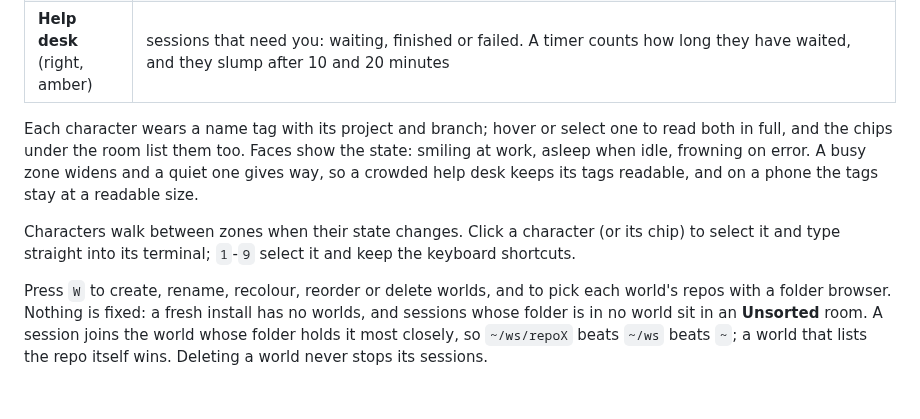
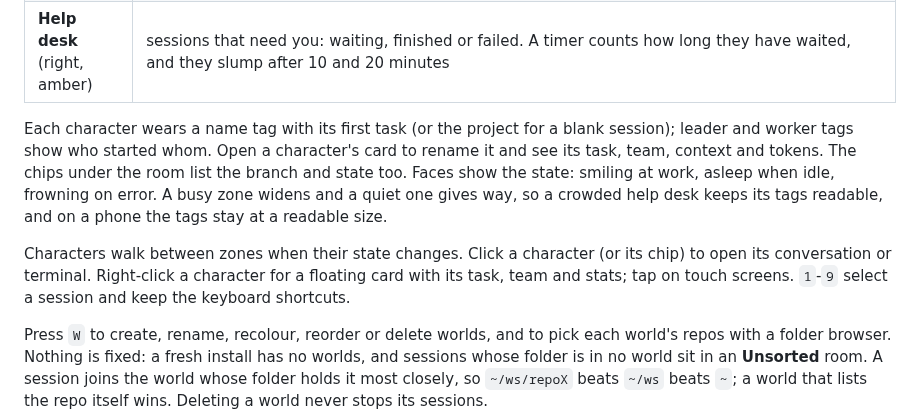
Before and after one commit to AhmedMerza/agent-worlds, a Markdown page: README.md, the part around the change. Drawn GitHub-style; blank space fills up the shorter version.

Commit message:
Improve spawned agent team identity

```diff
--- a/README.md
+++ b/README.md
@@ -41,13 +41,11 @@ room, and each session stands in the zone that matches what it is doing:
 | **Desks** (middle) | working sessions, with their helpers (subagents) underneath. A session that is busy without needing you sits still with a bubble: "…" while it compacts, a clock while background work (helpers, including one you sent to the background mid-run with Ctrl+B, background commands, a scheduled wake-up) runs on after its turn. Only work started since your last prompt counts: a dev server or artifact watcher left from an earlier turn, or a helper that already finished, does not keep it there. If that work never reports back, it moves to the Help desk as done after 30 minutes (or a few minutes after a scheduled wake-up was due) |
 | **Help desk** (right, amber) | sessions that need you: waiting, finished or failed. A timer counts how long they have waited, and they slump after 10 and 20 minutes |
 
-Each character wears a name tag with its project and branch; hover or select one to read both in full,
-and the chips under the room list them too. Faces show the state: smiling at work, asleep when idle,
+Each character wears a name tag with its first task (or the project for a blank session); leader and worker tags show who started whom. Open a character's card to rename it and see its task, team, context and tokens. The chips under the room list the branch and state too. Faces show the state: smiling at work, asleep when idle,
 frowning on error. A busy zone widens and a quiet one gives way, so a crowded help desk keeps its
 tags readable, and on a phone the tags stay at a readable size.
 
-Characters walk between zones when their state changes. Click a character (or its chip) to select it
-and type straight into its terminal; `1`-`9` select it and keep the keyboard shortcuts.
+Characters walk between zones when their state changes. Click a character (or its chip) to open its conversation or terminal. Right-click a character for a floating card with its task, team and stats; tap on touch screens. `1`-`9` select a session and keep the keyboard shortcuts.
 
 Press `W` to create, rename, recolour, reorder or delete worlds, and to pick each world's repos
 with a folder browser. Nothing is fixed: a fresh install has no worlds, and sessions whose folder
```
Also changed, not shown: docs/media/agent-teams-after-classic.png (added), docs/media/agent-teams-after-illustrated.png (added), docs/media/agent-teams-before-classic.png (added), docs/media/agent-teams-before-illustrated.png (added), 14 other files.
